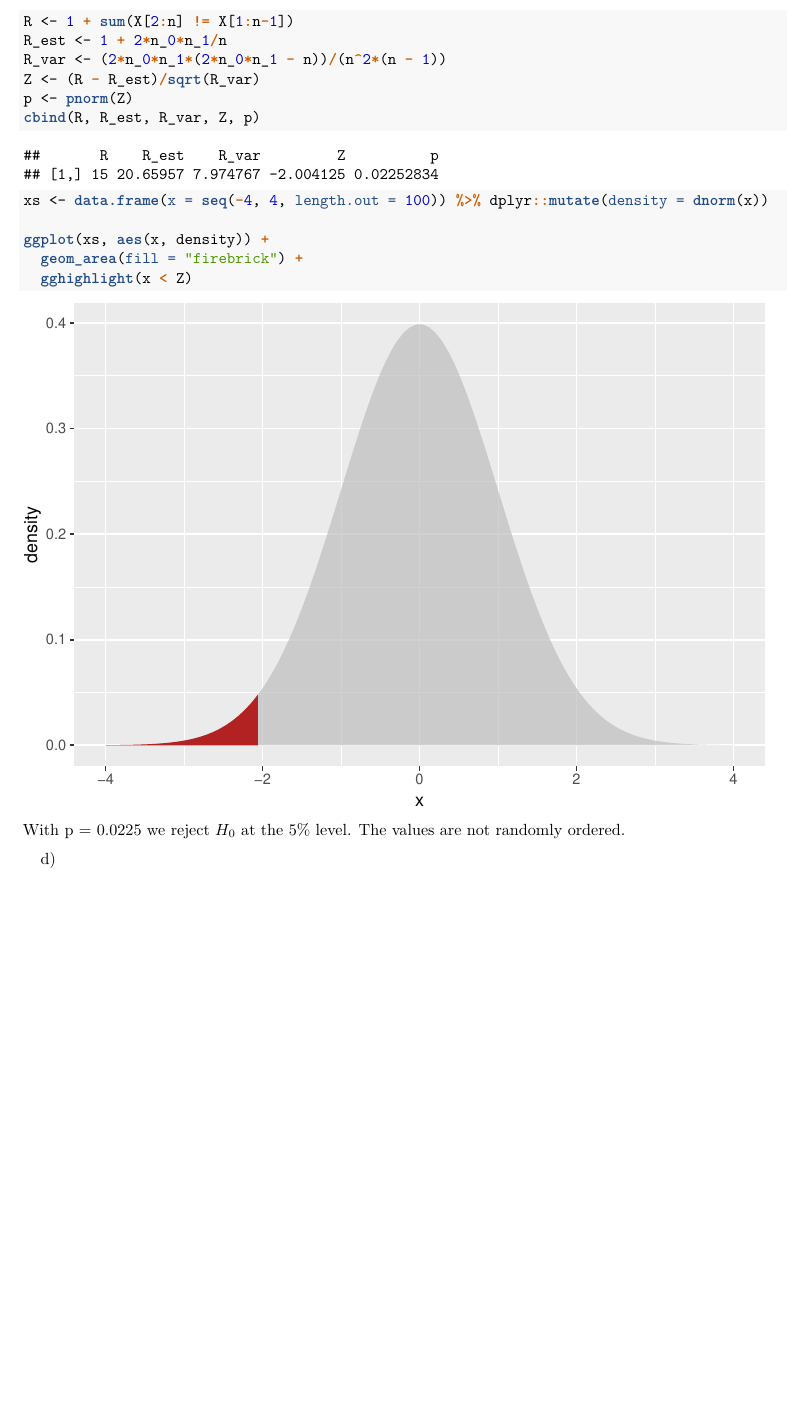
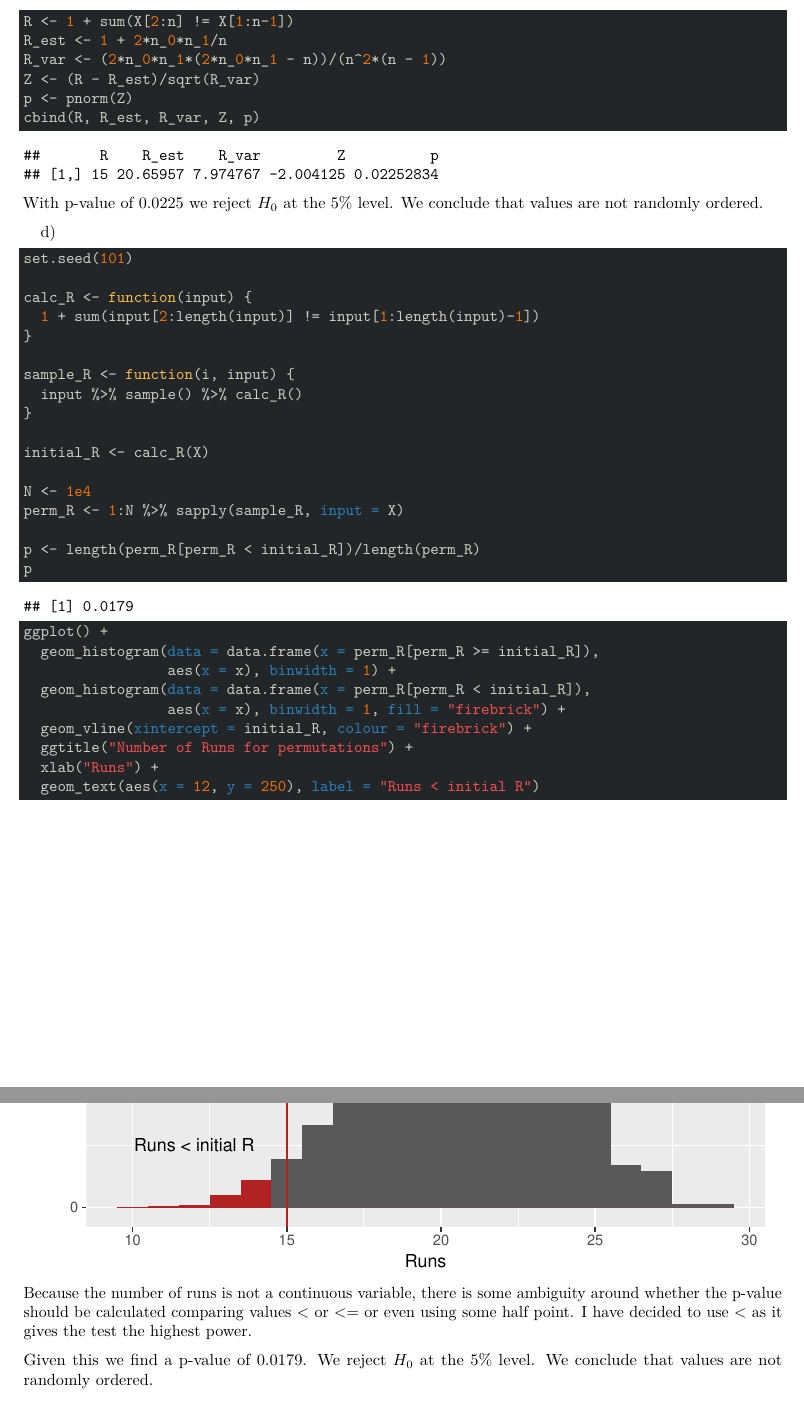
Before and after one commit to rsarten/stat432ass3, an R Markdown document (assignment3.Rmd): part of page 2 of 2 before the commit and two parts of pages 2 and 3 of 3 after it, the two joined at a grey line, cut so that both start at the same text, the shorter picture padded with empty space. The pictures show the output file assignment3.pdf that the author committed with the source.

Commit message:
finish Q1

````diff
--- a/assignment3.Rmd
+++ b/assignment3.Rmd
@@ -2,7 +2,9 @@
 title: "Assignment 3"
 author: "Rory Sarten 301005654"
 date: "`r format(Sys.time(), '%d %B, %Y')`"
-output: pdf_document
+output:
+  pdf_document:
+    pandoc_args: "--highlight-style=breezeDark"
 ---
 
 ```{r setup, include=FALSE}
@@ -63,19 +65,40 @@ p <- pnorm(Z)
 cbind(R, R_est, R_var, Z, p)
 ```
 
-```{r runs_test_graph}
-xs <- data.frame(x = seq(-4, 4, length.out = 100)) %>% dplyr::mutate(density = dnorm(x))
-
-ggplot(xs, aes(x, density)) +
-  geom_area(fill = "firebrick") +
-  gghighlight(x < Z)
-```
-
-With p = `r round(p, digits = 4)` we reject $H_0$ at the 5% level. The values are not randomly ordered.
+With p-value of `r round(p, digits = 4)` we reject $H_0$ at the 5% level. We conclude that values are not randomly ordered.
 
 d)
 
 ```{r runs_test_permutation}
+set.seed(101)
 
+calc_R <- function(input) {
+  1 + sum(input[2:length(input)] != input[1:length(input)-1])
+}
 
+sample_R <- function(i, input) {
+  input %>% sample() %>% calc_R()
+}
+
+initial_R <- calc_R(X)
+
+N <- 1e4
+perm_R <- 1:N %>% sapply(sample_R, input = X)
+
+p <- length(perm_R[perm_R < initial_R])/length(perm_R)
+p
+
+ggplot() +
+  geom_histogram(data = data.frame(x = perm_R[perm_R >= initial_R]),
+                 aes(x = x), binwidth = 1) +
+  geom_histogram(data = data.frame(x = perm_R[perm_R < initial_R]),
+                 aes(x = x), binwidth = 1, fill = "firebrick") +
+  geom_vline(xintercept = initial_R, colour = "firebrick") +
+  ggtitle("Number of Runs for permutations") +
+  xlab("Runs") +
+  geom_text(aes(x = 12, y = 250), label = "Runs < initial R")
 ```
+
+Because the number of runs is not a continuous variable, there is some ambiguity around whether the p-value should be calculated comparing values < or <= or even using some half point. I have decided to use < as it gives the test the highest power.
+
+Given this we find a p-value of `r round(p, digits = 4)`. We reject $H_0$ at the 5% level. We conclude that values are not randomly ordered.
````
Also changed, not shown: assignment3.pdf.
